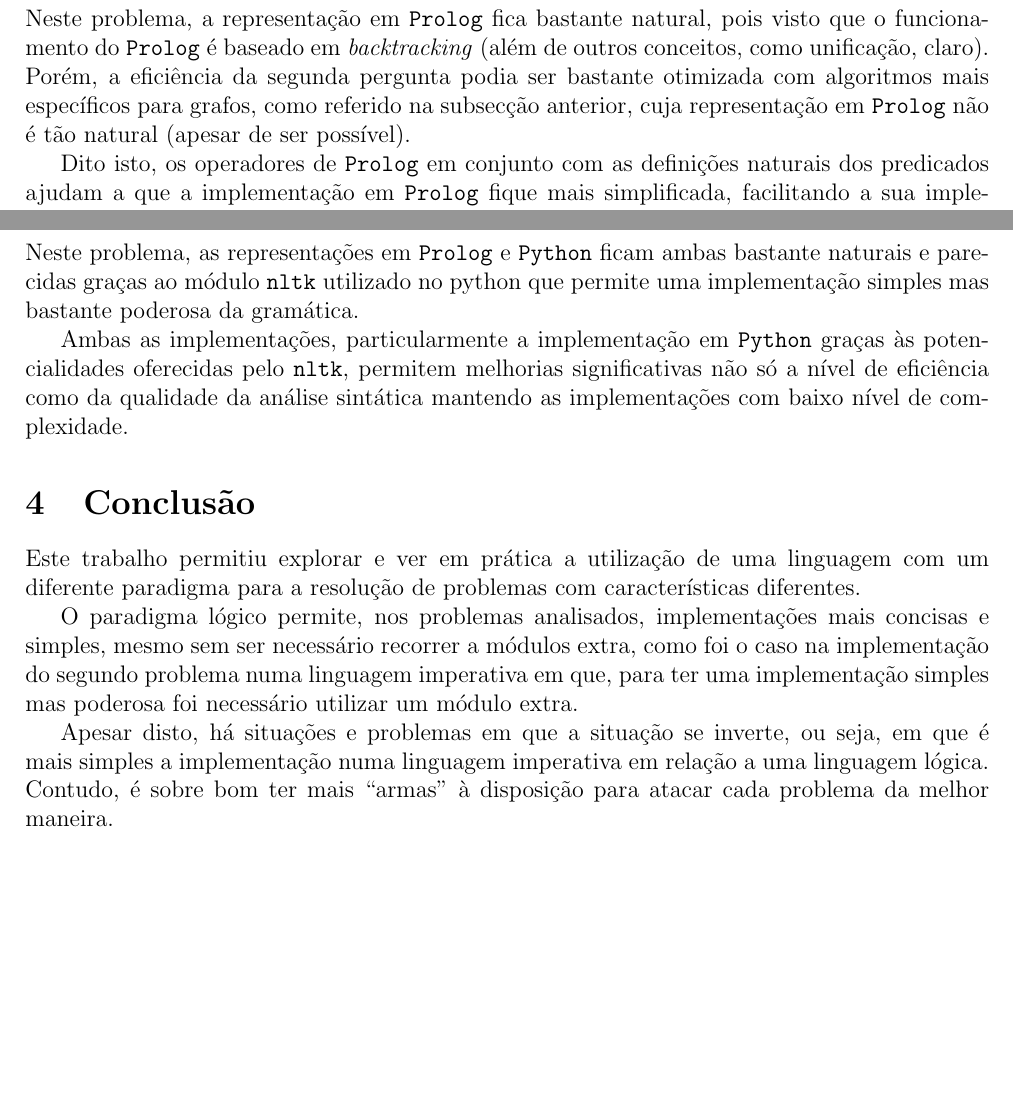
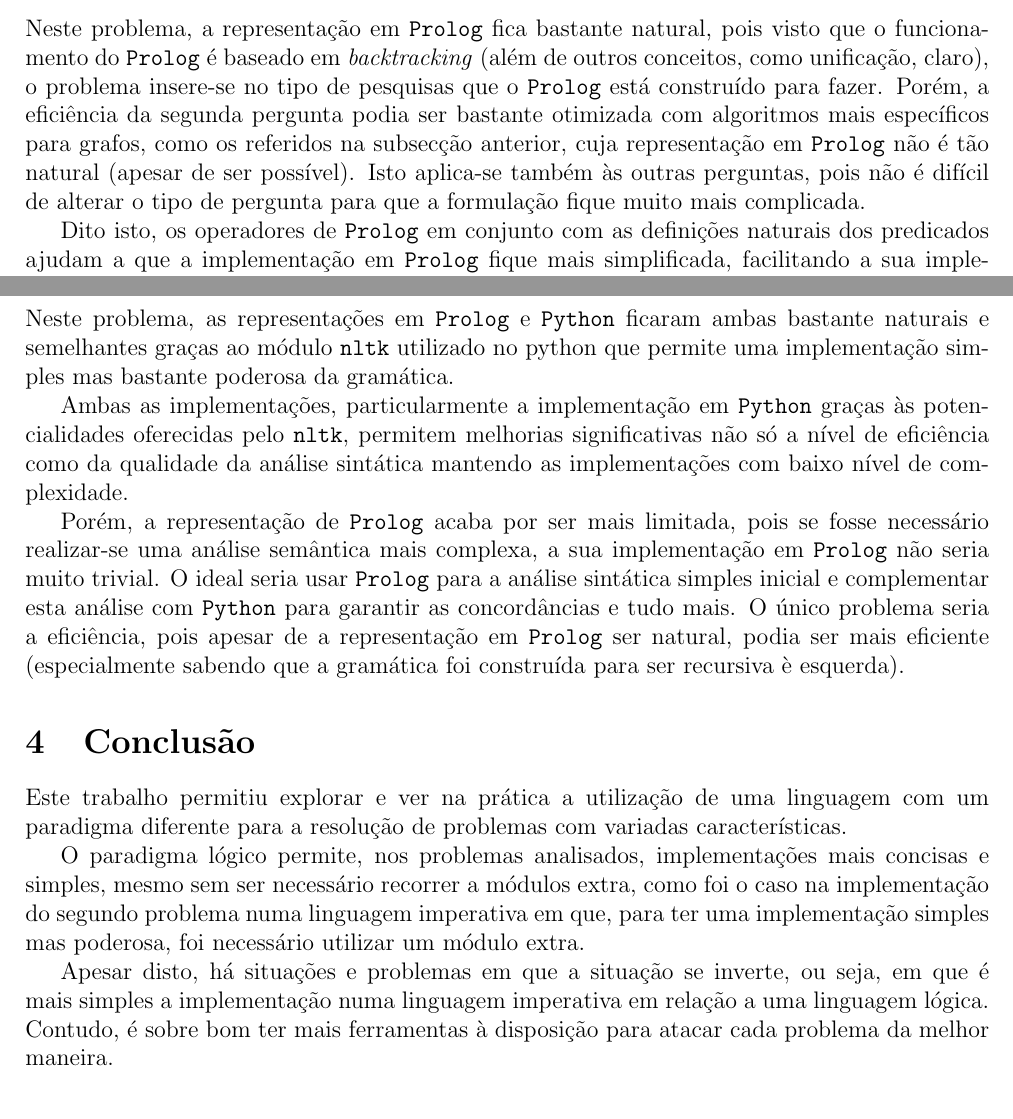
Before and after one commit to gangsterveggies/trabalho3_IA, a LaTeX document (lab_report_3.tex): two parts of pages 3 and 5 of 5, joined at a grey line, cut so that both start at the same text, the shorter picture padded with empty space. Compiled offline with pdfLaTeX.

Commit message:
Small fixes

```diff
--- a/lab_report_3.tex
+++ b/lab_report_3.tex
@@ -158,10 +161,14 @@ utilizando a função responsável por responder à primeira pergunta.
 Neste problema, a representação em \texttt{Prolog} fica bastante
 natural, pois visto que o funcionamento do \texttt{Prolog} é baseado
 em \textit{backtracking} (além de outros conceitos, como unificação,
-claro). Porém, a eficiência da segunda pergunta podia ser bastante
-otimizada com algoritmos mais específicos para grafos, como referido
-na subsecção anterior, cuja representação em \texttt{Prolog} não é tão
-natural (apesar de ser possível).
+claro), o problema insere-se no tipo de pesquisas que o
+\texttt{Prolog} está construído para fazer. Porém, a eficiência da
+segunda pergunta podia ser bastante otimizada com algoritmos mais
+específicos para grafos, como os referidos na subsecção anterior, cuja
+representação em \texttt{Prolog} não é tão natural (apesar de ser
+possível). Isto aplica-se também às outras perguntas, pois não é
+difícil de alterar o tipo de pergunta para que a formulação fique
+muito mais complicada.
 
 Dito isto, os operadores de \texttt{Prolog} em conjunto com as
 definições naturais dos predicados ajudam a que a implementação em
@@ -299,15 +312,26 @@ trabalho.
 
 \subsection{Notas das Implementações}
 
-Neste problema, as representações em \texttt{Prolog} e \texttt{Python} ficam ambas bastante
-naturais e parecidas graças ao módulo \texttt{nltk} utilizado no python que permite uma
-implementação simples mas bastante poderosa da gramática.
+Neste problema, as representações em \texttt{Prolog} e \texttt{Python}
+ficaram ambas bastante naturais e semelhantes graças ao módulo
+\texttt{nltk} utilizado no python que permite uma implementação
+simples mas bastante poderosa da gramática.
 
-Ambas as implementações, particularmente a implementação em \texttt{Python} graças às
-potencialidades oferecidas pelo \texttt{nltk}, permitem melhorias significativas não só a
-nível de eficiência como da qualidade da análise sintática mantendo as implementações com
-baixo nível de complexidade.
+Ambas as implementações, particularmente a implementação em
+\texttt{Python} graças às potencialidades oferecidas pelo
+\texttt{nltk}, permitem melhorias significativas não só a nível de
+eficiência como da qualidade da análise sintática mantendo as
+implementações com baixo nível de complexidade.
 
+Porém, a representação de \texttt{Prolog} acaba por ser mais limitada,
+pois se fosse necessário realizar-se uma análise semântica mais
+complexa, a sua implementação em \texttt{Prolog} não seria muito
+trivial. O ideal seria usar \texttt{Prolog} para a análise sintática
+simples inicial e complementar esta análise com \texttt{Python} para
+garantir as concordâncias e tudo mais. O único problema seria a
+eficiência, pois apesar de a representação em \texttt{Prolog} ser
+natural, podia ser mais eficiente (especialmente sabendo que a
+gramática foi construída para ser recursiva è esquerda).
 
 %----------------------------------------------------------------------------------------
 %	SECTION 3
@@ -316,17 +340,21 @@ baixo nível de complexidade.
 \section{Conclusão}
 \label{sec:conc}
 
-Este trabalho permitiu explorar e ver em prática a utilização de uma linguagem com um
-diferente paradigma para a resolução de problemas com características diferentes.
+Este trabalho permitiu explorar e ver na prática a utilização de uma
+linguagem com um paradigma diferente para a resolução de problemas com
+variadas características.
 
-O paradigma lógico permite, nos problemas analisados, implementações mais concisas e
-simples, mesmo sem ser necessário recorrer a módulos extra, como foi o caso na implementação
-do segundo problema numa linguagem imperativa em que, para ter uma implementação simples
-mas poderosa foi necessário utilizar um módulo extra.
+O paradigma lógico permite, nos problemas analisados, implementações
+mais concisas e simples, mesmo sem ser necessário recorrer a módulos
+extra, como foi o caso na implementação do segundo problema numa
+linguagem imperativa em que, para ter uma implementação simples mas
+poderosa, foi necessário utilizar um módulo extra.
 
-Apesar disto, há situações e problemas em que a situação se inverte, ou seja, em que é mais
-simples a implementação numa linguagem imperativa em relação a uma linguagem lógica. Contudo,
-é sobre bom ter mais ``armas'' à disposição para atacar cada problema da melhor maneira.
+Apesar disto, há situações e problemas em que a situação se inverte,
+ou seja, em que é mais simples a implementação numa linguagem
+imperativa em relação a uma linguagem lógica. Contudo, é sobre bom ter
+mais ferramentas à disposição para atacar cada problema da melhor
+maneira.
 
 
 \bibliographystyle{plain}
```
Also changed, not shown: lab_report_3.tex (87 more changed lines).
